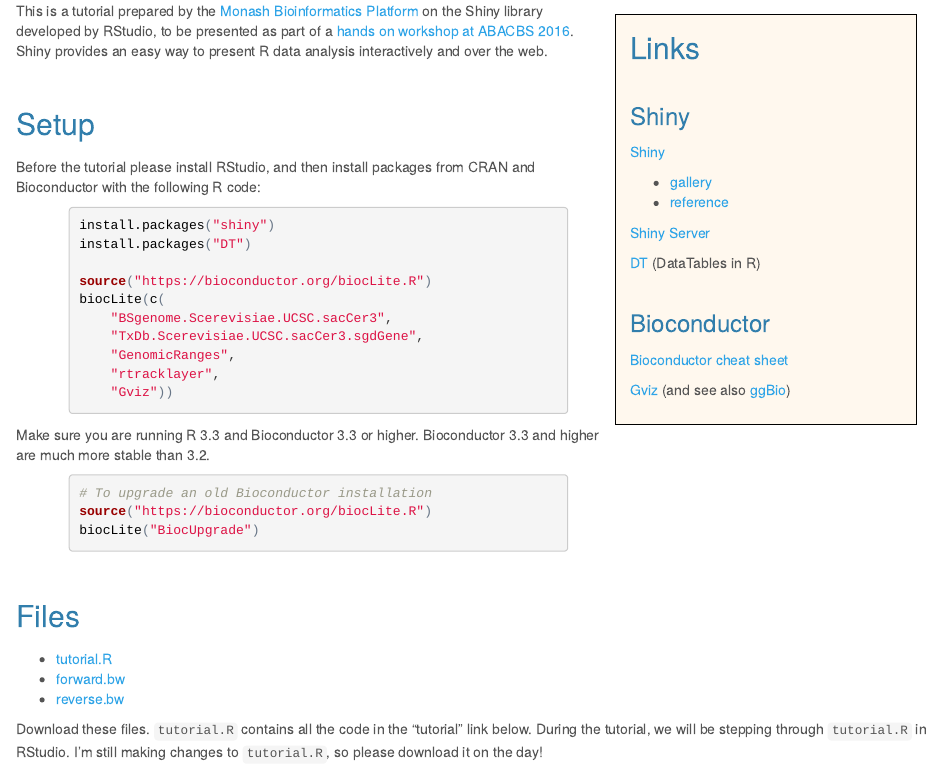
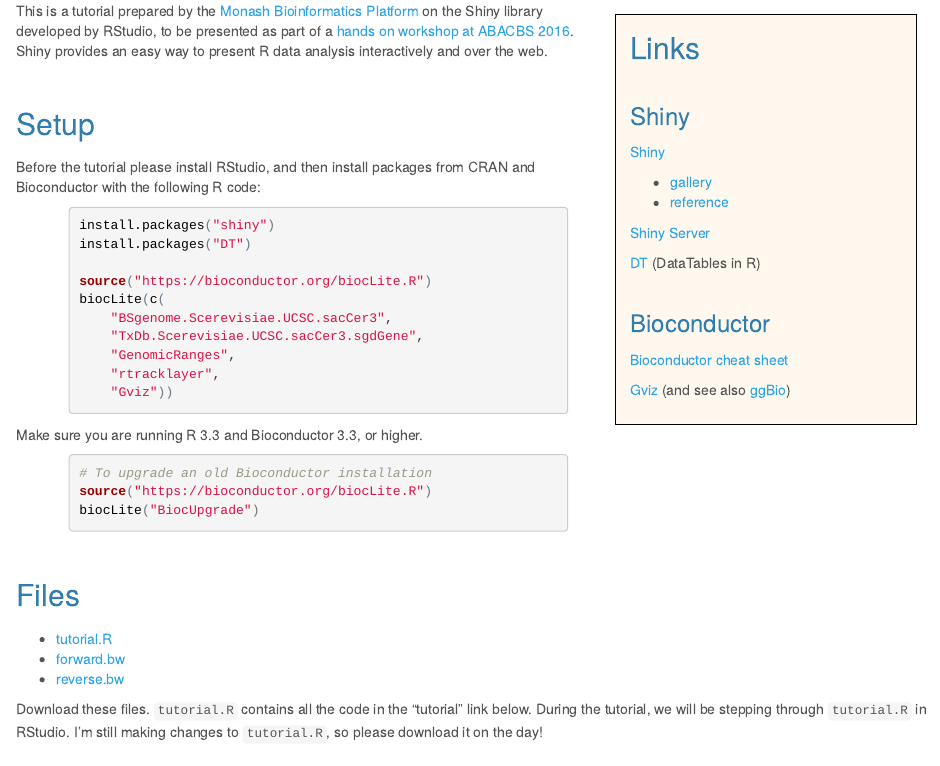
Before and after one commit to MonashBioinformaticsPlatform/2016-11-03-r-shiny, an R Markdown document (index.Rmd): the page in a window 1100 px wide, from 190 px down. The pictures show the output file index.html that the author committed with the source, opened offline.

Commit message:
Progress

````diff
--- a/index.Rmd
+++ b/index.Rmd
@@ -47,7 +47,7 @@
     "Gviz"))
 ```
 
-Make sure you are running R 3.3 and Bioconductor 3.3 or higher. Bioconductor 3.3 and higher are much more stable than 3.2.
+Make sure you are running R 3.3 and Bioconductor 3.3, or higher.
 
 ```{r eval=FALSE}
 # To upgrade an old Bioconductor installation
````
Also changed, not shown: index.html.
